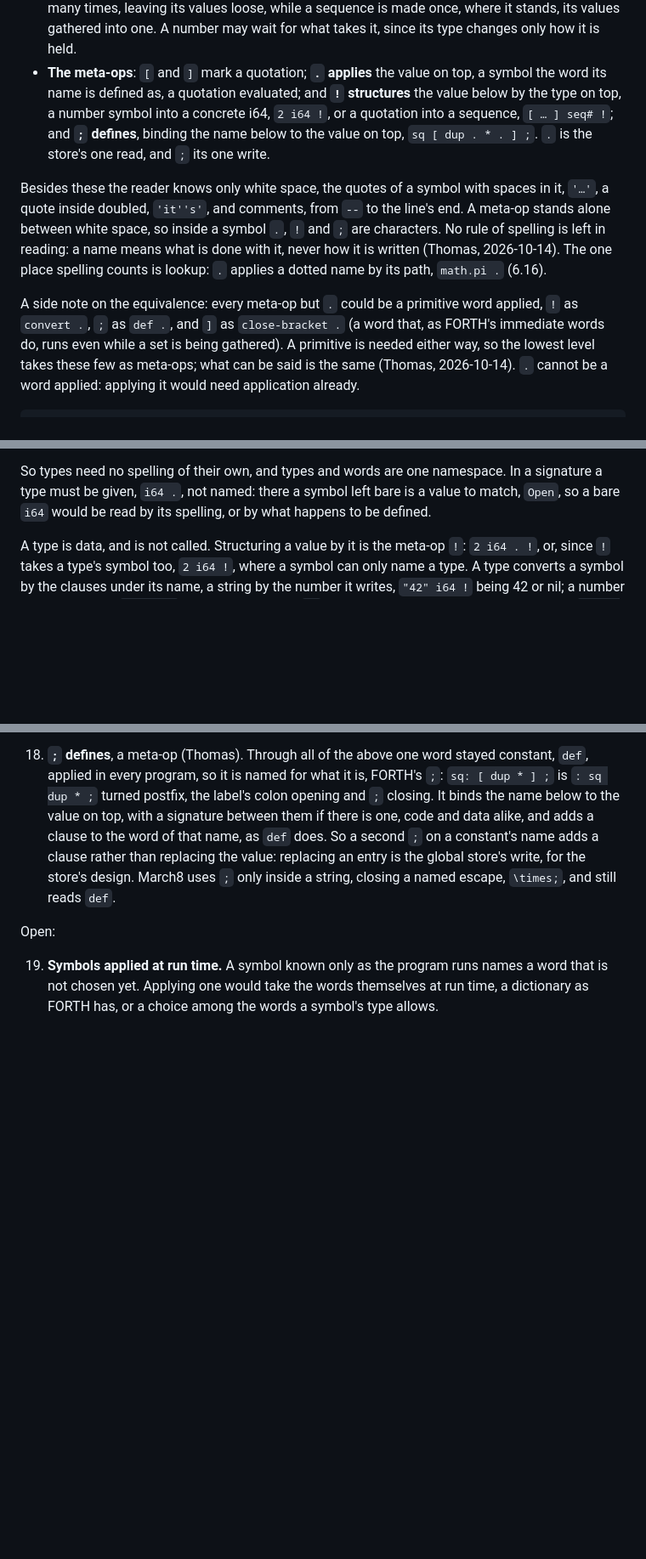
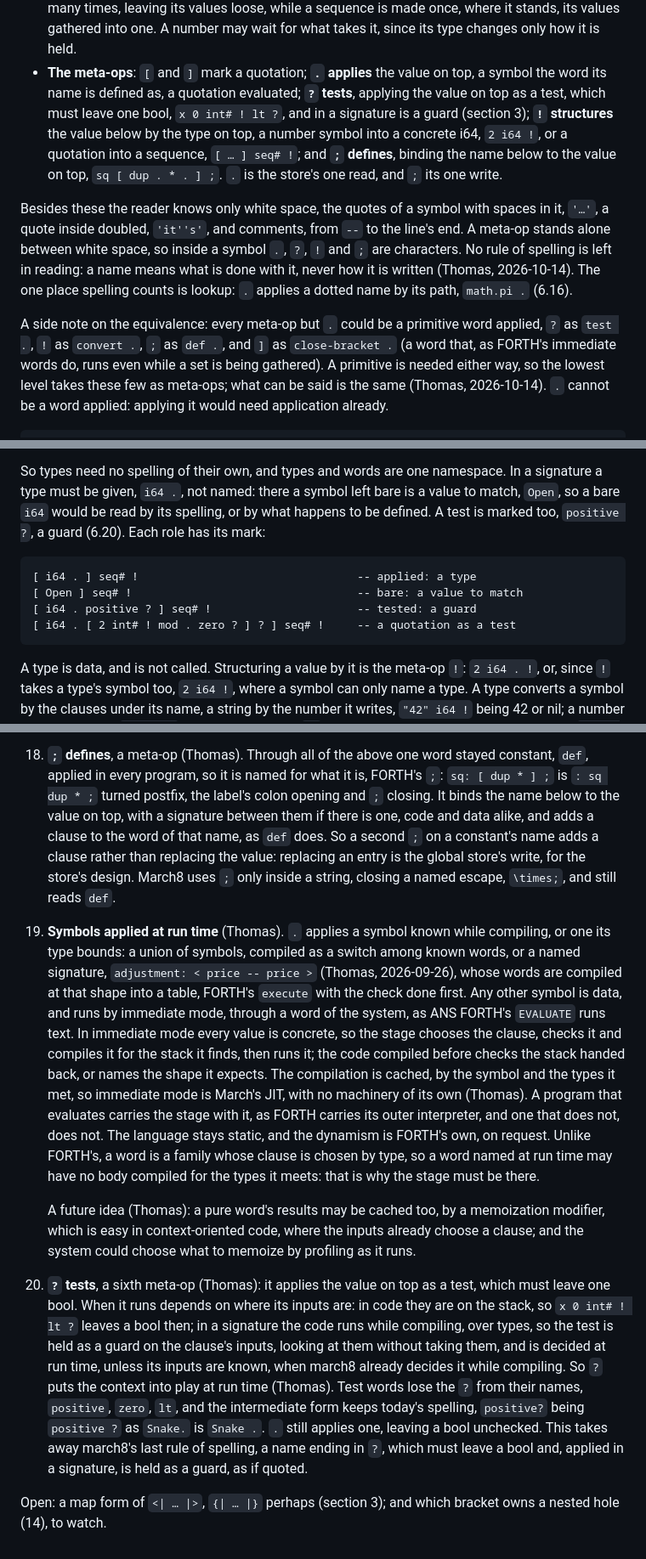
Before and after one commit to openbohemians/march, a Markdown page: doc/design/SYMBOLIC-FORTH.md, 3 parts joined by grey strips. Shown at 85% size. GitHub-like rendering; blank space fills up the shorter version.

Commit message:
Settle run-time application and `?` in the Symbolic Forth design
`.` applies a symbol known while compiling, or one its type bounds; any
other runs by immediate mode, compiled for the stack it finds and
cached, which makes immediate mode March's JIT. `?` is a sixth meta-op:
it applies a value as a test, decided in code and held as a guard in a
signature, which retires the last rule of spelling, a name ending in
`?`. Not built in march8 yet.

Co-Authored-By: Claude Opus 5.5 <noreply@anthropic.com>
Claude-Session: https://claude.ai/code/session_018C8eT4LJTFZggodfkW1gNZ

````diff
--- a/doc/design/SYMBOLIC-FORTH.md
+++ b/doc/design/SYMBOLIC-FORTH.md
@@ -33,7 +33,9 @@ Everything in Symbolic Forth is a symbol, a quotation, or a meta-op
   what takes it, since its type changes only how it is held.
 - **The meta-ops**: `[` and `]` mark a quotation; **`.` applies** the
   value on top, a symbol the word its name is defined as, a quotation
-  evaluated; and **`!` structures** the value below by the type on top, a
+  evaluated; **`?` tests**, applying the value on top as a test, which
+  must leave one bool, `x 0 int# ! lt ?`, and in a signature is a guard
+  (section 3); **`!` structures** the value below by the type on top, a
   number symbol into a concrete i64, `2 i64 !`, or a quotation into a
   sequence, `[ … ] seq# !`; and **`;` defines**, binding the name below
   to the value on top, `sq [ dup . * . ] ;`. `.` is the store's one read,
@@ -42,16 +44,16 @@ Everything in Symbolic Forth is a symbol, a quotation, or a meta-op
 Besides these the reader knows only white space, the quotes of a symbol
 with spaces in it, `'…'`, a quote inside doubled, `'it''s'`, and comments,
 from `--` to the line's end. A meta-op stands alone between white space,
-so inside a symbol `.`, `!` and `;` are characters. No rule of spelling is left
-in reading: a name means what is done with it, never how it is written
+so inside a symbol `.`, `?`, `!` and `;` are characters. No rule of
+spelling is left in reading: a name means what is done with it, never how it is written
 (Thomas, 2026-10-14). The one place spelling counts is lookup: `.` applies
 a dotted name by its path, `math.pi .` (6.16).
 
 A side note on the equivalence: every meta-op but `.` could be a
-primitive word applied, `!` as `convert .`, `;` as `def .`, and `]` as
-`close-bracket .` (a word that, as FORTH's immediate words do, runs even
-while a set is being gathered). A primitive is needed either way, so the lowest level takes
-these few as meta-ops; what can be said is the same (Thomas,
+primitive word applied, `?` as `test .`, `!` as `convert .`, `;` as
+`def .`, and `]` as `close-bracket .` (a word that, as FORTH's immediate
+words do, runs even while a set is being gathered). A primitive is needed
+either way, so the lowest level takes these few as meta-ops; what can be said is the same (Thomas,
 2026-10-14). `.` cannot be a word applied: applying it would need
 application already.
 
@@ -87,7 +89,15 @@ where above the lowest form one lowercase letter is one.
 So types need no spelling of their own, and types and words are one
 namespace. In a signature a type must be given, `i64 .`, not named: there
 a symbol left bare is a value to match, `Open`, so a bare `i64` would be
-read by its spelling, or by what happens to be defined.
+read by its spelling, or by what happens to be defined. A test is marked
+too, `positive ?`, a guard (6.20). Each role has its mark:
+
+```
+[ i64 . ] seq# !                                 -- applied: a type
+[ Open ] seq# !                                  -- bare: a value to match
+[ i64 . positive ? ] seq# !                      -- tested: a guard
+[ i64 . [ 2 int# ! mod . zero ? ] ? ] seq# !     -- a quotation as a test
+```
 
 A type is data, and is not called. Structuring a value by it is the
 meta-op `!`: `2 i64 . !`, or, since `!` takes a type's symbol too,
@@ -377,9 +388,44 @@ Settled (Thomas, 2026-10-14), not built:
     inside a string, closing a named escape, `\times;`, and still reads
     `def`.
 
-Open:
+19. **Symbols applied at run time** (Thomas). `.` applies a symbol known
+    while compiling, or one its type bounds: a union of symbols, compiled
+    as a switch among known words, or a named signature, `adjustment:
+    < price -- price >` (Thomas, 2026-09-26), whose words are compiled at
+    that shape into a table, FORTH's `execute` with the check done first.
+    Any other symbol is data, and runs by immediate mode, through a word
+    of the system, as ANS FORTH's `EVALUATE` runs text. In immediate mode
+    every value is concrete, so the stage chooses the clause, checks it
+    and compiles it for the stack it finds, then runs it; the code
+    compiled before checks the stack handed back, or names the shape it
+    expects. The compilation is cached, by the symbol and the types it
+    met, so immediate mode is March's JIT, with no machinery of its own
+    (Thomas). A program that evaluates carries the stage with it, as
+    FORTH carries its outer interpreter, and one that does not, does not.
+    The language stays static, and the dynamism is FORTH's own, on
+    request. Unlike FORTH's, a word is a family whose clause is chosen by
+    type, so a word named at run time may have no body compiled for the
+    types it meets: that is why the stage must be there.
 
-19. **Symbols applied at run time.** A symbol known only as the program
-    runs names a word that is not chosen yet. Applying one would take the
-    words themselves at run time, a dictionary as FORTH has, or a choice
-    among the words a symbol's type allows.
+    A future idea (Thomas): a pure word's results may be cached too, by a
+    memoization modifier, which is easy in context-oriented code, where
+    the inputs already choose a clause; and the system could choose what
+    to memoize by profiling as it runs.
+
+20. **`?` tests**, a sixth meta-op (Thomas): it applies the value on top
+    as a test, which must leave one bool. When it runs depends on where
+    its inputs are: in code they are on the stack, so `x 0 int# ! lt ?`
+    leaves a bool then; in a signature the code runs while compiling,
+    over types, so the test is held as a guard on the clause's inputs,
+    looking at them without taking them, and is decided at run time,
+    unless its inputs are known, when march8 already decides it while
+    compiling. So `?` puts the context into play at run time (Thomas).
+    Test words lose the `?` from their names, `positive`, `zero`, `lt`,
+    and the intermediate form keeps today's spelling, `positive?` being
+    `positive ?` as `Snake.` is `Snake .`. `.` still applies one, leaving
+    a bool unchecked. This takes away march8's last rule of spelling, a
+    name ending in `?`, which must leave a bool and, applied in a
+    signature, is held as a guard, as if quoted.
+
+Open: a map form of `<| … |>`, `{| … |}` perhaps (section 3); and which
+bracket owns a nested hole (14), to watch.
````
Also changed, not shown: other parts of doc/design/SYMBOLIC-FORTH.md (+2 -1 lines), doc/design/TYPES.md (+2 -2 lines).
